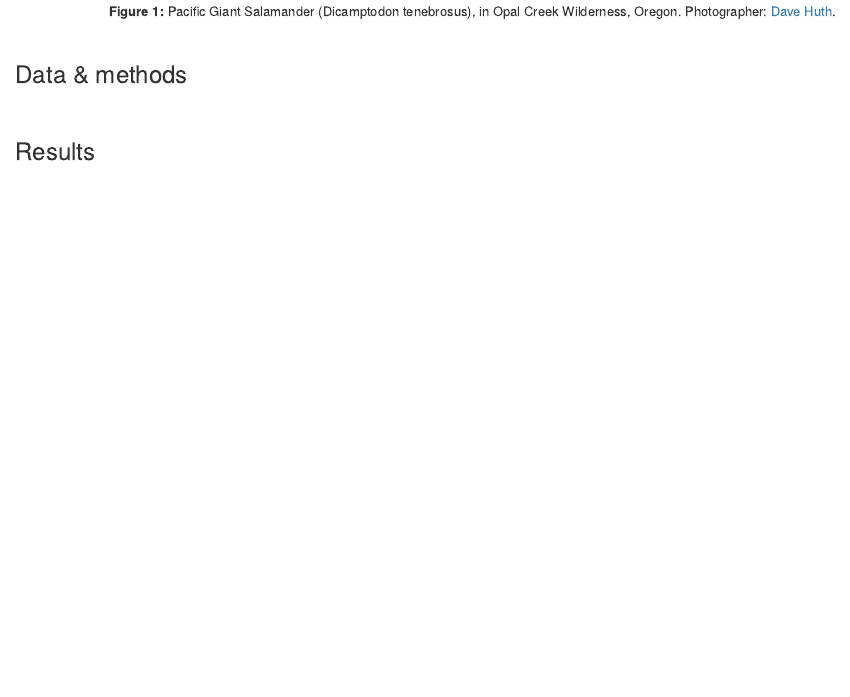
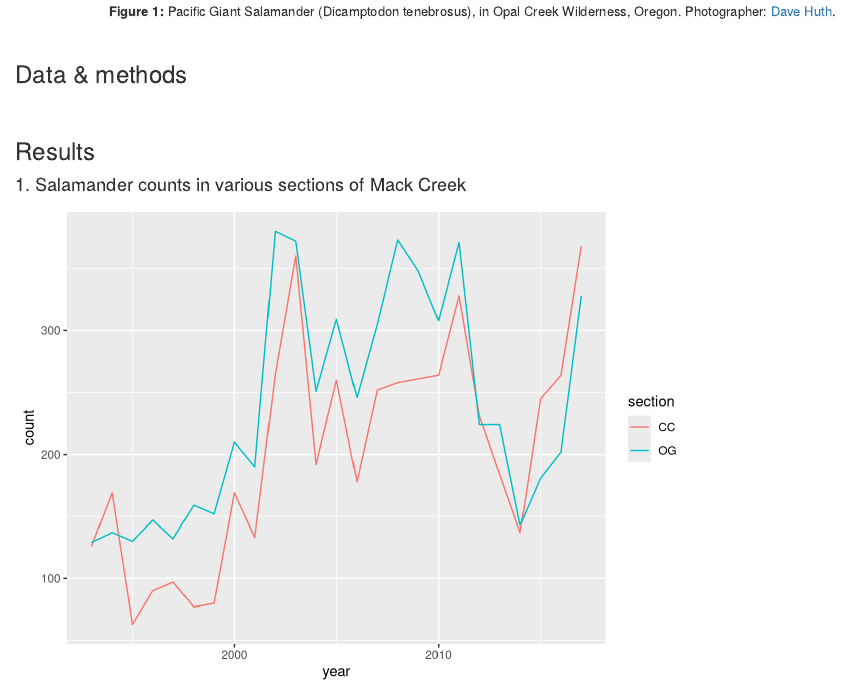
Before and after one commit to indigobannister/SalamanderDate, an R Markdown document (esm206-a5.Rmd): the page in a window 1100 px wide, from 630 px down. Rendered offline with R 4.5, knitr and Pandoc, with nearby package versions; a font, style sheet, LaTeX package, included part or bibliography that could not be used is replaced or left out; column names are cleaned by a stand-in for the janitor package.

Commit message:
Set up graph 1.

````diff
--- a/esm206-a5.Rmd
+++ b/esm206-a5.Rmd
@@ -67,3 +67,19 @@ TBD
 \
 
 ### Results
+
+#### 1. Salamander counts in various sections of Mack Creek
+
+```{r}
+
+# Summarize count of salamanders by seciton and year
+salamander_count_sec <- salamander_clean %>%
+  group_by(section, year) %>%
+  summarize(count = n())
+
+# Create plot of salamander count over years at each section
+graph_1 <- ggplot(data = salamander_count_sec) +
+  geom_line(aes(x = year, y = count, color = section))
+
+graph_1
+```
````
Also changed, not shown: esm206-a5.html.
